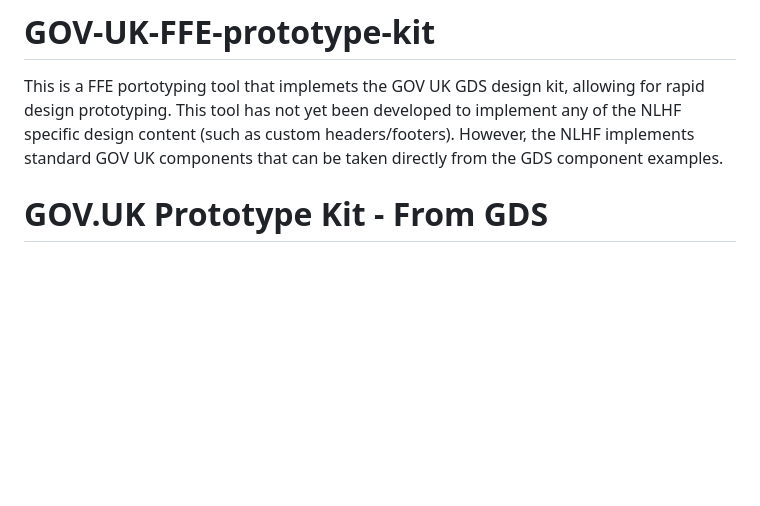
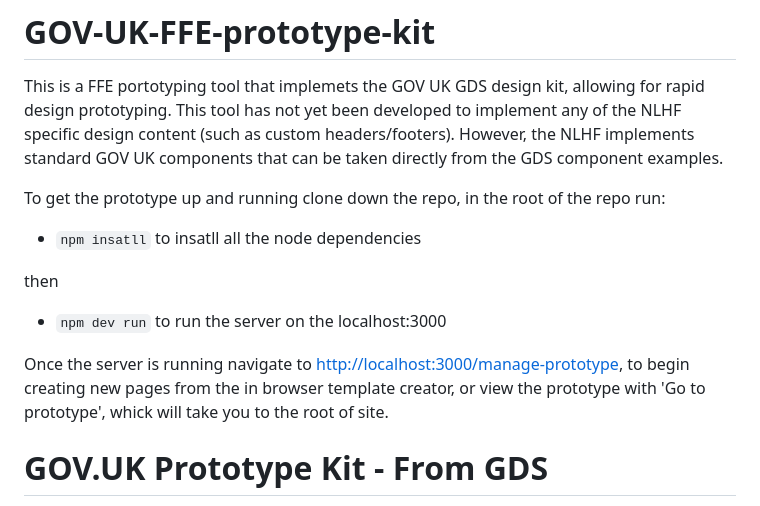
Before and after one commit to heritagefund/GOV-UK-FFE-prototype-kit, a Markdown page: README.md, the part around the change. Drawn GitHub-style; blank space fills up the shorter version.

Commit message:
Update read me
Add quick start instructions

```diff
--- a/README.md
+++ b/README.md
@@ -1,6 +1,16 @@
 # GOV-UK-FFE-prototype-kit
 This is a FFE portotyping tool that implemets the GOV UK GDS design kit, allowing for rapid design prototyping. This tool has not yet been developed to implement any of the NLHF specific design content (such as custom headers/footers).
 However, the NLHF implements standard GOV UK components that can be taken directly from the GDS component examples.
+
+To get the prototype up and running clone down the repo, in the root of the repo run:
+
+- `npm insatll` to insatll all the node dependencies
+
+then
+
+- `npm dev run` to run the server on the localhost:3000
+
+Once the server is running navigate to [http://localhost:3000/manage-prototype](http://localhost:3000/manage-prototype), to begin creating new pages from the in browser template creator, or view the prototype with 'Go to prototype', whick will take you to the root of site.
 
 
 
```
